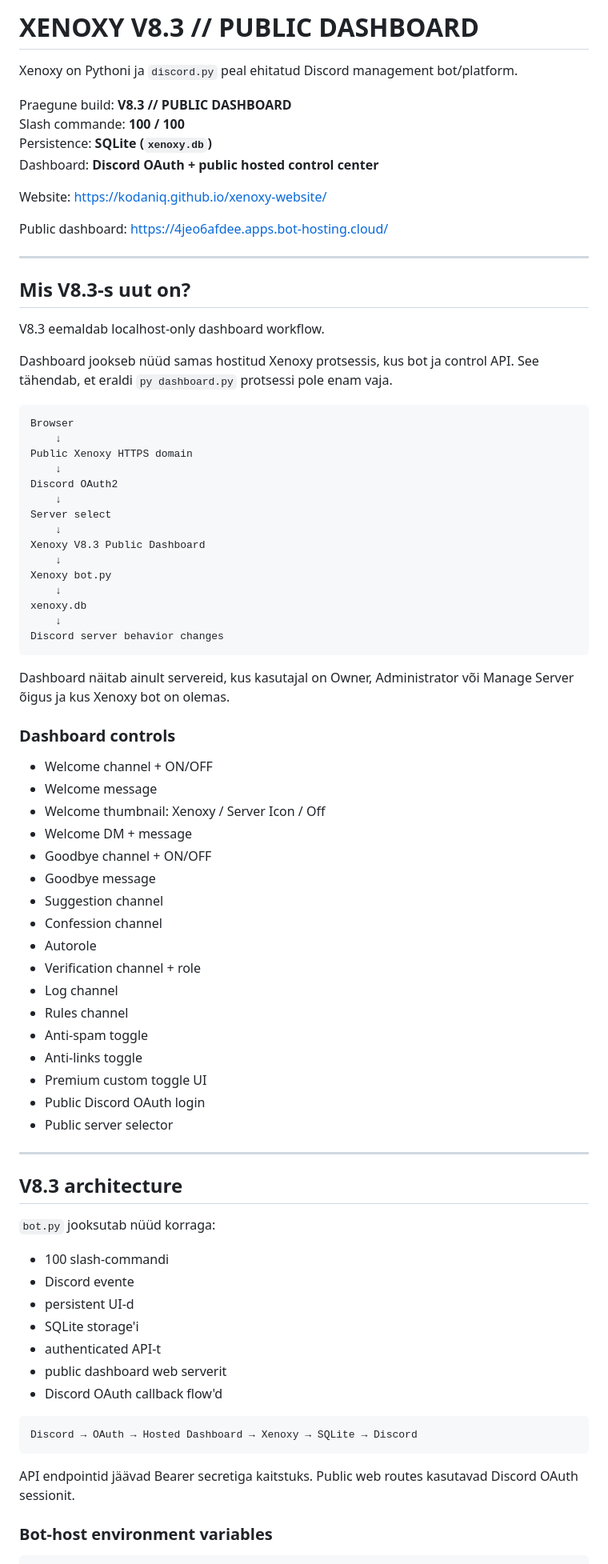
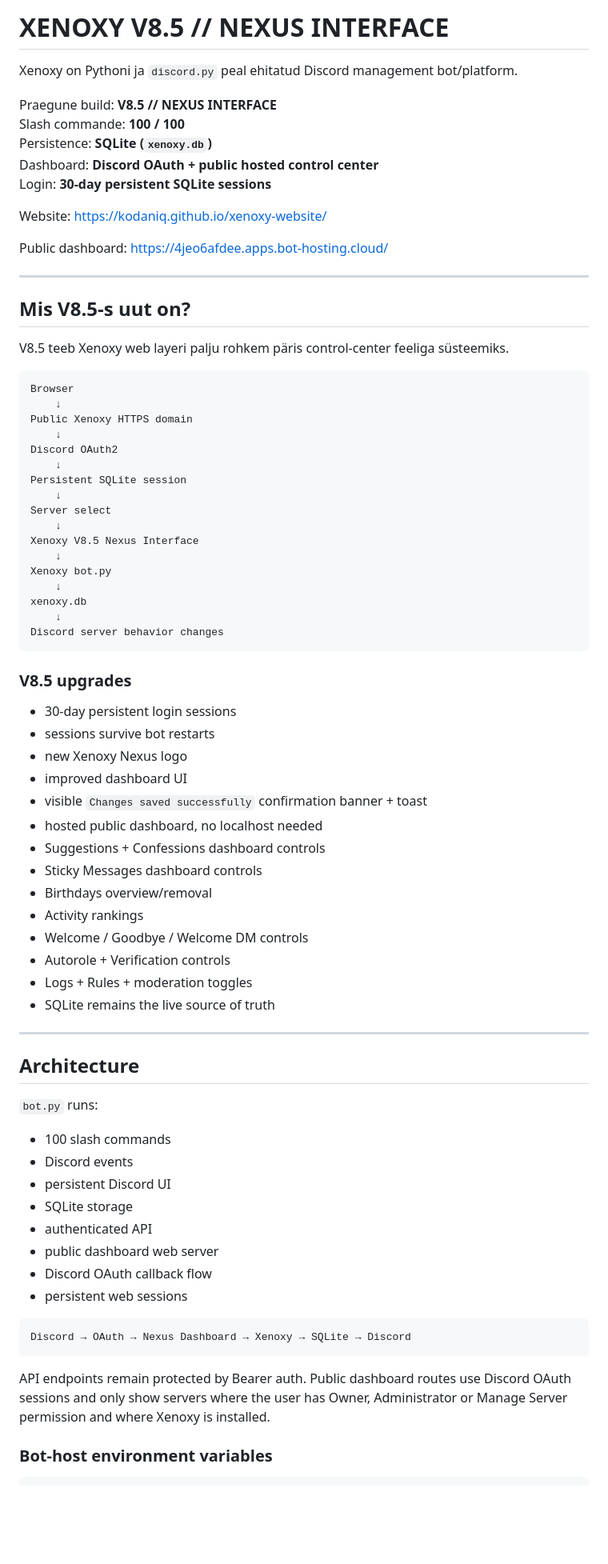
Before and after one commit to kodaniq/xenoxy-website, a Markdown page: README.md, the part around one of its changes. Shown at 80% size. Drawn GitHub-style; blank space fills up the shorter version.

Commit message:
Document Xenoxy V8.5 Nexus Interface

````diff
--- a/README.md
+++ b/README.md
@@ -1,11 +1,12 @@
-# XENOXY V8.3 // PUBLIC DASHBOARD
+# XENOXY V8.5 // NEXUS INTERFACE
 
 Xenoxy on Pythoni ja `discord.py` peal ehitatud Discord management bot/platform.
 
-Praegune build: **V8.3 // PUBLIC DASHBOARD**
+Praegune build: **V8.5 // NEXUS INTERFACE**
 Slash commande: **100 / 100**
 Persistence: **SQLite (`xenoxy.db`)**
 Dashboard: **Discord OAuth + public hosted control center**
+Login: **30-day persistent SQLite sessions**
 
 Website: https://kodaniq.github.io/xenoxy-website/
 
@@ -13,11 +14,9 @@ Public dashboard: https://4jeo6afdee.apps.bot-hosting.cloud/
 
 ---
 
-## Mis V8.3-s uut on?
+## Mis V8.5-s uut on?
 
-V8.3 eemaldab localhost-only dashboard workflow.
-
-Dashboard jookseb nüüd samas hostitud Xenoxy protsessis, kus bot ja control API. See tähendab, et eraldi `py dashboard.py` protsessi pole enam vaja.
+V8.5 teeb Xenoxy web layeri palju rohkem päris control-center feeliga süsteemiks.
 
 ```text
 Browser
@@ -26,9 +25,11 @@ Public Xenoxy HTTPS domain
     ↓
 Discord OAuth2
     ↓
+Persistent SQLite session
+    ↓
 Server select
     ↓
-Xenoxy V8.3 Public Dashboard
+Xenoxy V8.5 Nexus Interface
     ↓
 Xenoxy bot.py
     ↓
@@ -37,47 +38,43 @@ xenoxy.db
 Discord server behavior changes
 ```
 
-Dashboard näitab ainult servereid, kus kasutajal on Owner, Administrator või Manage Server õigus ja kus Xenoxy bot on olemas.
+### V8.5 upgrades
 
-### Dashboard controls
-
-- Welcome channel + ON/OFF
-- Welcome message
-- Welcome thumbnail: Xenoxy / Server Icon / Off
-- Welcome DM + message
-- Goodbye channel + ON/OFF
-- Goodbye message
-- Suggestion channel
-- Confession channel
-- Autorole
-- Verification channel + role
-- Log channel
-- Rules channel
-- Anti-spam toggle
-- Anti-links toggle
-- Premium custom toggle UI
-- Public Discord OAuth login
-- Public server selector
+- 30-day persistent login sessions
+- sessions survive bot restarts
+- new Xenoxy Nexus logo
+- improved dashboard UI
+- visible `Changes saved successfully` confirmation banner + toast
+- hosted public dashboard, no localhost needed
+- Suggestions + Confessions dashboard controls
+- Sticky Messages dashboard controls
+- Birthdays overview/removal
+- Activity rankings
+- Welcome / Goodbye / Welcome DM controls
+- Autorole + Verification controls
+- Logs + Rules + moderation toggles
+- SQLite remains the live source of truth
 
 ---
 
-## V8.3 architecture
+## Architecture
 
-`bot.py` jooksutab nüüd korraga:
+`bot.py` runs:
 
-- 100 slash-commandi
-- Discord evente
-- persistent UI-d
-- SQLite storage'i
-- authenticated API-t
-- public dashboard web serverit
-- Discord OAuth callback flow'd
+- 100 slash commands
+- Discord events
+- persistent Discord UI
+- SQLite storage
+- authenticated API
+- public dashboard web server
+- Discord OAuth callback flow
+- persistent web sessions
 
 ```text
-Discord → OAuth → Hosted Dashboard → Xenoxy → SQLite → Discord
+Discord → OAuth → Nexus Dashboard → Xenoxy → SQLite → Discord
 ```
 
-API endpointid jäävad Bearer secretiga kaitstuks. Public web routes kasutavad Discord OAuth sessionit.
+API endpoints remain protected by Bearer auth. Public dashboard routes use Discord OAuth sessions and only show servers where the user has Owner, Administrator or Manage Server permission and where Xenoxy is installed.
 
 ### Bot-host environment variables
 
````
Also changed, not shown: other parts of README.md (+13 -12 lines).
